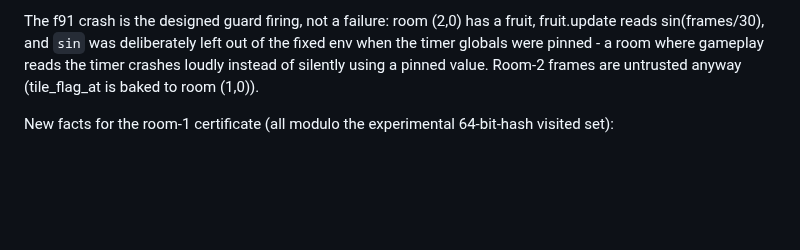
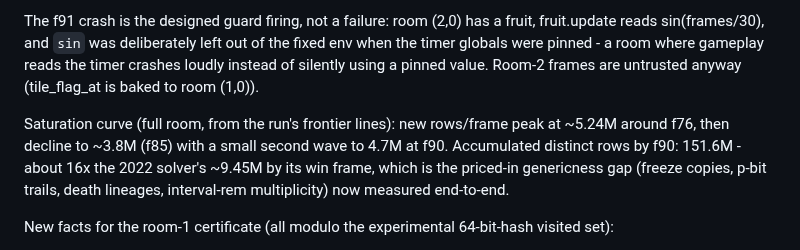
Before and after one commit to tehwalris/celeste-rust, a Markdown page: plans/overnight-2026-08-06.md, the part around the change. Drawn GitHub-style; blank space fills up the shorter version.

```diff
--- a/plans/overnight-2026-08-06.md
+++ b/plans/overnight-2026-08-06.md
@@ -142,6 +142,13 @@ pinned - a room where gameplay reads the timer crashes loudly instead
 of silently using a pinned value. Room-2 frames are untrusted anyway
 (tile_flag_at is baked to room (1,0)).
 
+Saturation curve (full room, from the run's frontier lines): new
+rows/frame peak at ~5.24M around f76, then decline to ~3.8M (f85) with
+a small second wave to 4.7M at f90. Accumulated distinct rows by f90:
+151.6M - about 16x the 2022 solver's ~9.45M by its win frame, which is
+the priced-in genericness gap (freeze copies, p-bit trails, death
+lineages, interval-rem multiplicity) now measured end-to-end.
+
 New facts for the room-1 certificate (all modulo the experimental
 64-bit-hash visited set):
 * No input sequence exits room (1,0) before frame 90 even with free
```
Also changed, not shown: BENCHMARK_DATA.md (+29 -0 lines).
